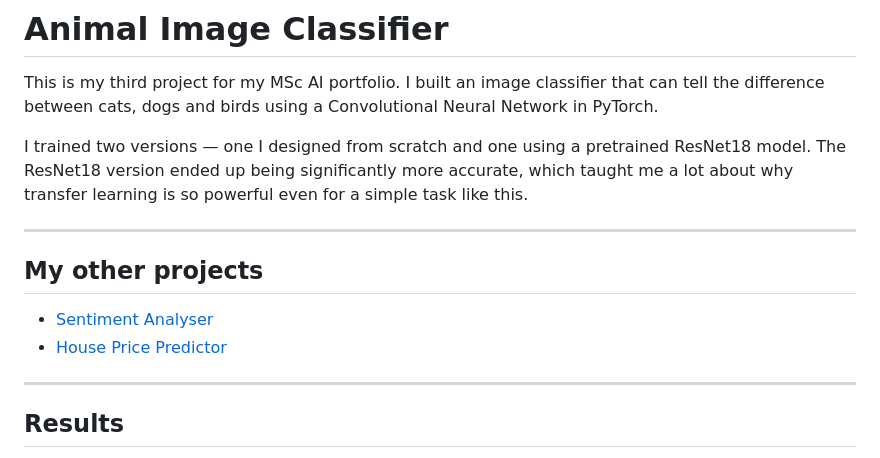
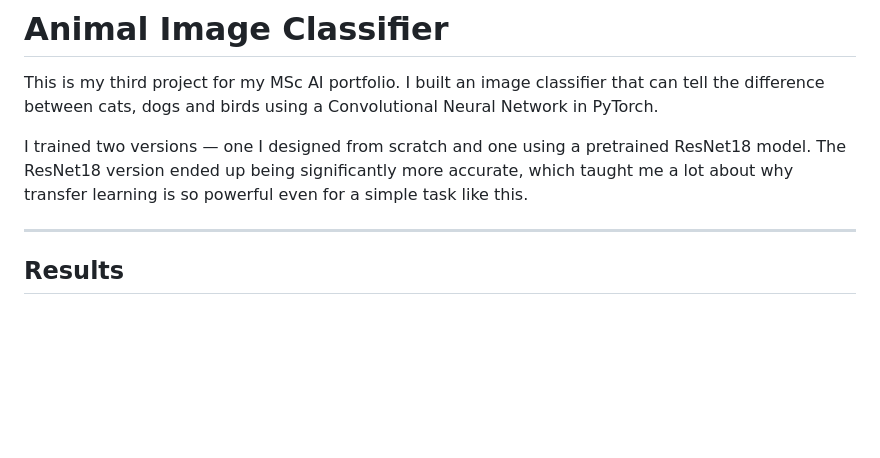
Before and after one commit to ZayyadMusa/animal-image-classifier, a Markdown page: README.md, the part around the change. Drawn GitHub-style; blank space fills up the shorter version.

```diff
--- a/README.md
+++ b/README.md
@@ -3,13 +3,6 @@
 This is my third project for my MSc AI portfolio. I built an image classifier that can tell the difference between cats, dogs and birds using a Convolutional Neural Network in PyTorch.
 
 I trained two versions — one I designed from scratch and one using a pretrained ResNet18 model. The ResNet18 version ended up being significantly more accurate, which taught me a lot about why transfer learning is so powerful even for a simple task like this.
-
----
-
-## My other projects
-
-- [Sentiment Analyser](https://github.com/ZayyadMusa/sentiment-analyser)
-- [House Price Predictor](https://github.com/ZayyadMusa/house-price-predictor)
 
 ---
 
```
